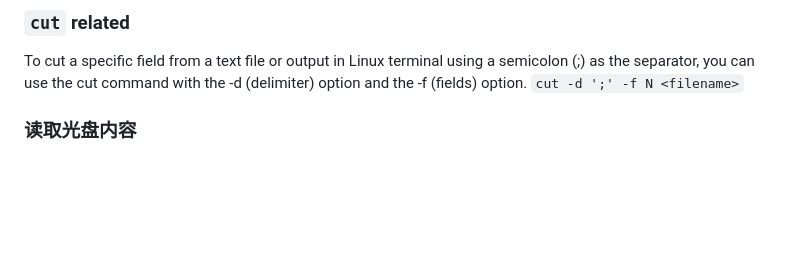
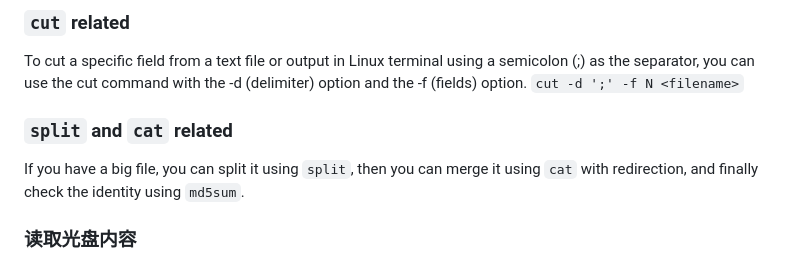
Before and after one commit to 01musician/fuc, a Markdown page: main.md, the part around the change. Rendered like a GitHub page; blank space fills up the shorter version.

Commit message:
add split and cat command in main.

```diff
--- a/main.md
+++ b/main.md
@@ -23,6 +23,8 @@
 To cut a specific field from a text file or output in Linux terminal using a semicolon (;) as the separator, you can use the cut command with the -d (delimiter) option and the -f (fields) option.
 `cut -d ';' -f N <filename>`
 
+### `split` and `cat` related
+If you have a big file, you can split it using `split`, then you can merge it using `cat` with redirection, and finally check the identity using `md5sum`.
 
 ### 读取光盘内容
 * 先用blkid命令查找/dev目录下对应cdrom的文件，一般为/dev/sr0，再用mount命令把cdrom附载到指定目录（需要管理员权限)
```
